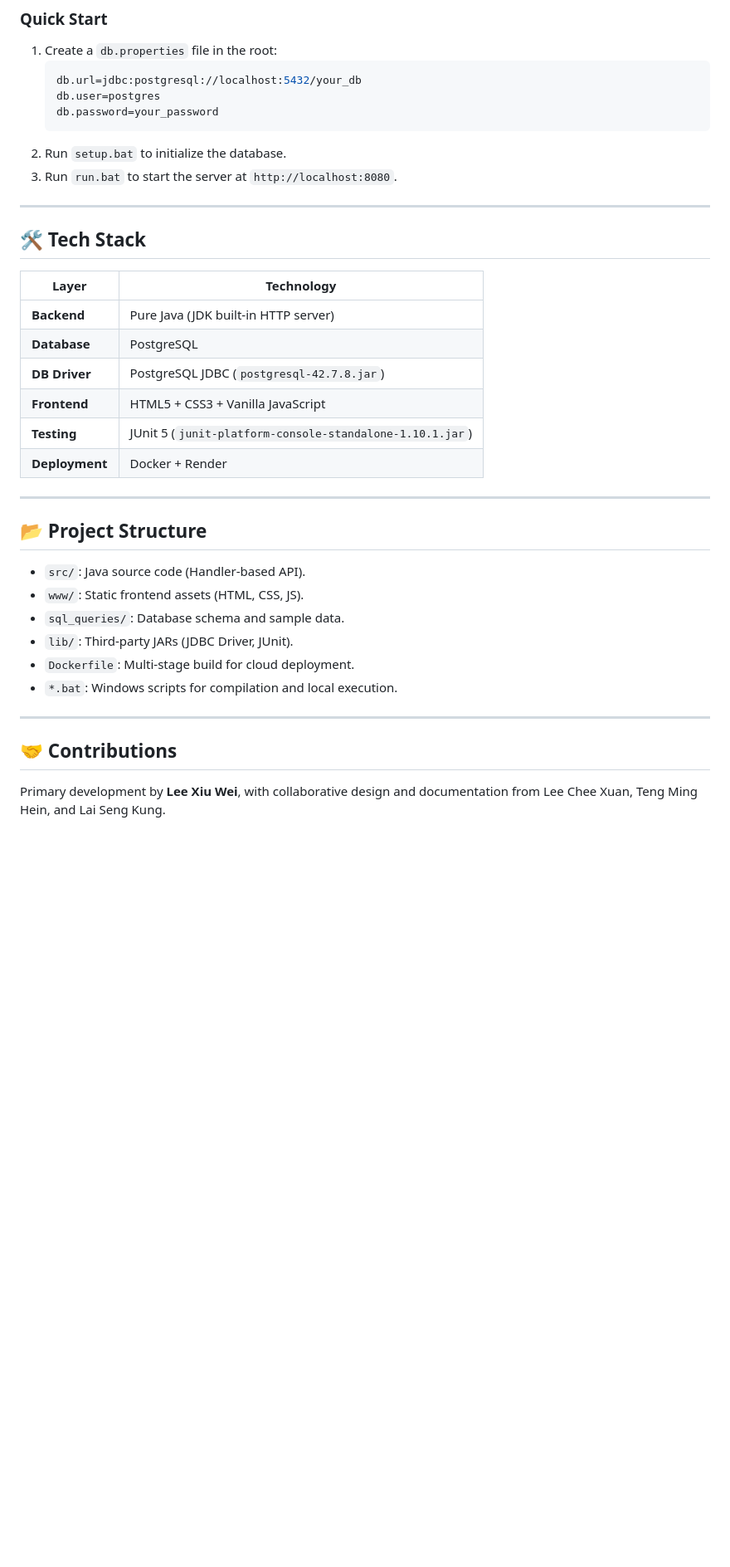
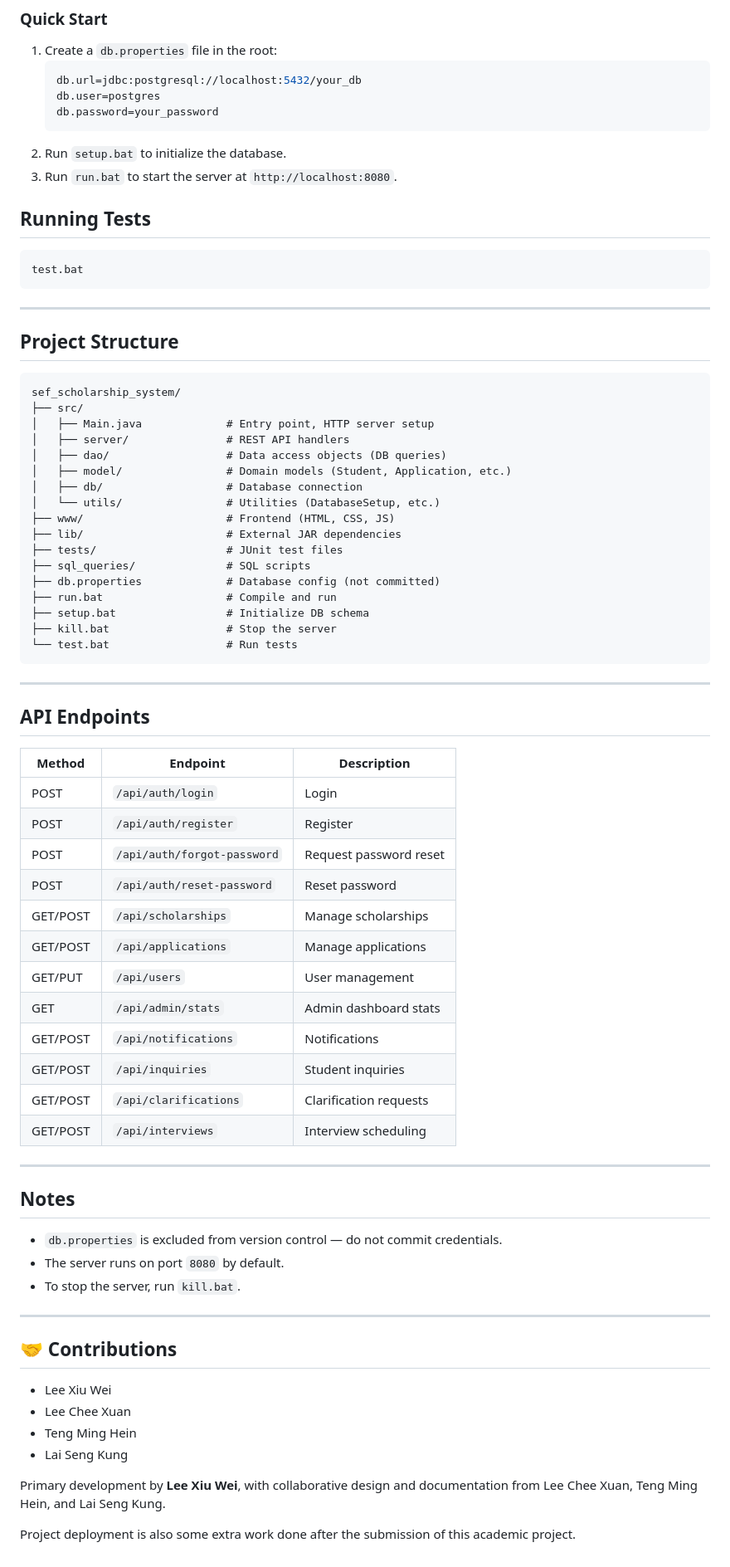
Before and after one commit to LXW1205/sef_scholarship_system, a Markdown page: README.md, the part around the change. Shown at 83% size. Drawn GitHub-style; blank space fills up the shorter version.

Commit message:
Update README with test instructions and project structure
Added section for running tests and updated project structure details.

````diff
--- a/README.md
+++ b/README.md
@@ -71,30 +71,72 @@ Use these to test the various dashboards:
 2. Run `setup.bat` to initialize the database.
 3. Run `run.bat` to start the server at `http://localhost:8080`.
 
----
+## Running Tests
 
-## 🛠 Tech Stack
-
-| Layer | Technology |
-|---|---|
-| **Backend** | Pure Java (JDK built-in HTTP server) |
-| **Database** | PostgreSQL |
-| **DB Driver** | PostgreSQL JDBC (`postgresql-42.7.8.jar`) |
-| **Frontend** | HTML5 + CSS3 + Vanilla JavaScript |
-| **Testing** | JUnit 5 (`junit-platform-console-standalone-1.10.1.jar`) |
-| **Deployment** | Docker + Render |
+```bat
+test.bat
+```
 
 ---
 
-## 📂 Project Structure
-- `src/`: Java source code (Handler-based API).
-- `www/`: Static frontend assets (HTML, CSS, JS).
-- `sql_queries/`: Database schema and sample data.
-- `lib/`: Third-party JARs (JDBC Driver, JUnit).
-- `Dockerfile`: Multi-stage build for cloud deployment.
-- `*.bat`: Windows scripts for compilation and local execution.
+## Project Structure
+
+```
+sef_scholarship_system/
+├── src/
+│   ├── Main.java             # Entry point, HTTP server setup
+│   ├── server/               # REST API handlers
+│   ├── dao/                  # Data access objects (DB queries)
+│   ├── model/                # Domain models (Student, Application, etc.)
+│   ├── db/                   # Database connection
+│   └── utils/                # Utilities (DatabaseSetup, etc.)
+├── www/                      # Frontend (HTML, CSS, JS)
+├── lib/                      # External JAR dependencies
+├── tests/                    # JUnit test files
+├── sql_queries/              # SQL scripts
+├── db.properties             # Database config (not committed)
+├── run.bat                   # Compile and run
+├── setup.bat                 # Initialize DB schema
+├── kill.bat                  # Stop the server
+└── test.bat                  # Run tests
+```
+
+---
+
+## API Endpoints
+
+| Method | Endpoint | Description |
+|---|---|---|
+| POST | `/api/auth/login` | Login |
+| POST | `/api/auth/register` | Register |
+| POST | `/api/auth/forgot-password` | Request password reset |
+| POST | `/api/auth/reset-password` | Reset password |
+| GET/POST | `/api/scholarships` | Manage scholarships |
+| GET/POST | `/api/applications` | Manage applications |
+| GET/PUT | `/api/users` | User management |
+| GET | `/api/admin/stats` | Admin dashboard stats |
+| GET/POST | `/api/notifications` | Notifications |
+| GET/POST | `/api/inquiries` | Student inquiries |
+| GET/POST | `/api/clarifications` | Clarification requests |
+| GET/POST | `/api/interviews` | Interview scheduling |
+
+---
+
+## Notes
+
+- `db.properties` is excluded from version control — do not commit credentials.
+- The server runs on port `8080` by default.
+- To stop the server, run `kill.bat`.
 
 ---
 
 ## 🤝 Contributions
+
+- Lee Xiu Wei
+- Lee Chee Xuan
+- Teng Ming Hein
+- Lai Seng Kung
+
 Primary development by **Lee Xiu Wei**, with collaborative design and documentation from Lee Chee Xuan, Teng Ming Hein, and Lai Seng Kung.
+
+Project deployment is also some extra work done after the submission of this academic project.
````
